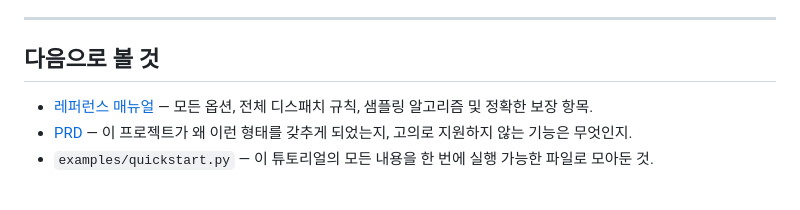
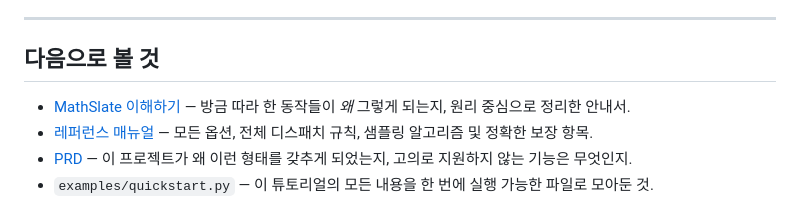
Before and after one commit to berd2/mathslate, a Markdown page: docs/tutorial_ko.md, the part around the change. Drawn GitHub-style.

```diff
--- a/docs/tutorial_ko.md
+++ b/docs/tutorial_ko.md
@@ -511,6 +511,7 @@ print(len(page), "sections")
 
 ## 다음으로 볼 것
 
+- [MathSlate 이해하기](guide_ko.md) — 방금 따라 한 동작들이 *왜* 그렇게 되는지, 원리 중심으로 정리한 안내서.
 - [레퍼런스 매뉴얼](manual_ko.md) — 모든 옵션, 전체 디스패치 규칙, 샘플링 알고리즘 및 정확한 보장 항목.
 - [PRD](design/mathslate_prd_0.3.md) — 이 프로젝트가 왜 이런 형태를 갖추게 되었는지, 고의로 지원하지 않는 기능은 무엇인지.
 - `examples/quickstart.py` — 이 튜토리얼의 모든 내용을 한 번에 실행 가능한 파일로 모아둔 것.
```
Also changed, not shown: README_ko.md (+1 -0 lines), docs/guide_ko.md (added, +319 -0 lines).
